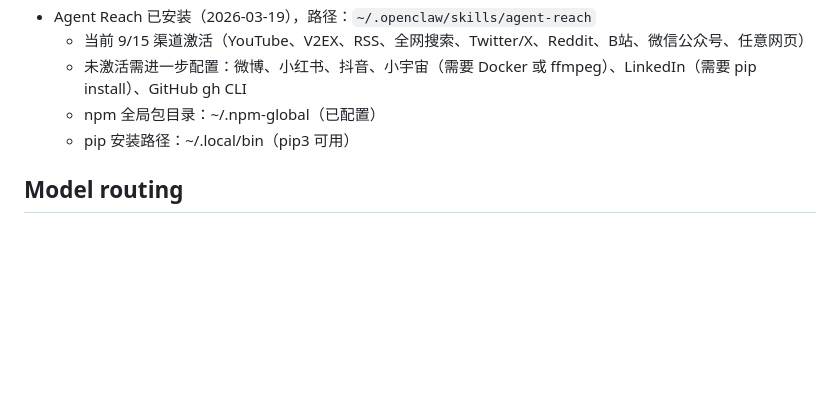
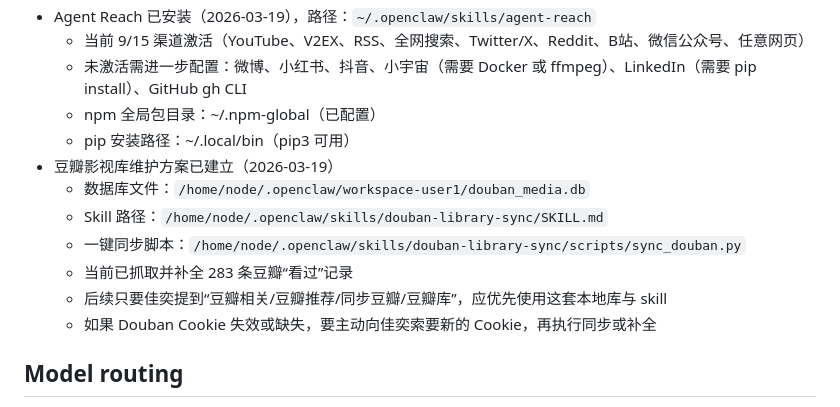
Before and after one commit to joey-3721/openclaw-memory, a Markdown page: MEMORY.md, the part around the change. Rendered like a GitHub page; blank space fills up the shorter version.

Commit message:
Remember Douban library paths and sync workflow

```diff
--- a/MEMORY.md
+++ b/MEMORY.md
@@ -23,6 +23,13 @@
   - 未激活需进一步配置：微博、小红书、抖音、小宇宙（需要 Docker 或 ffmpeg）、LinkedIn（需要 pip install）、GitHub gh CLI
   - npm 全局包目录：~/.npm-global（已配置）
   - pip 安装路径：~/.local/bin（pip3 可用）
+- 豆瓣影视库维护方案已建立（2026-03-19）
+  - 数据库文件：`/home/node/.openclaw/workspace-user1/douban_media.db`
+  - Skill 路径：`/home/node/.openclaw/skills/douban-library-sync/SKILL.md`
+  - 一键同步脚本：`/home/node/.openclaw/skills/douban-library-sync/scripts/sync_douban.py`
+  - 当前已抓取并补全 283 条豆瓣“看过”记录
+  - 后续只要佳奕提到“豆瓣相关/豆瓣推荐/同步豆瓣/豆瓣库”，应优先使用这套本地库与 skill
+  - 如果 Douban Cookie 失效或缺失，要主动向佳奕索要新的 Cookie，再执行同步或补全
 
 ## Model routing
 
```
